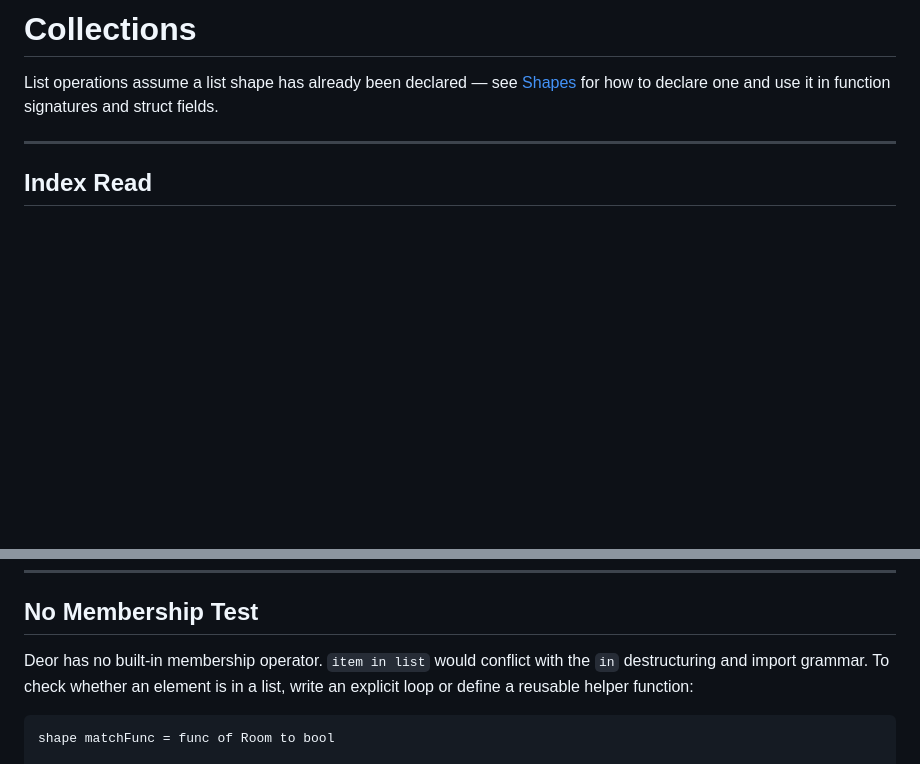
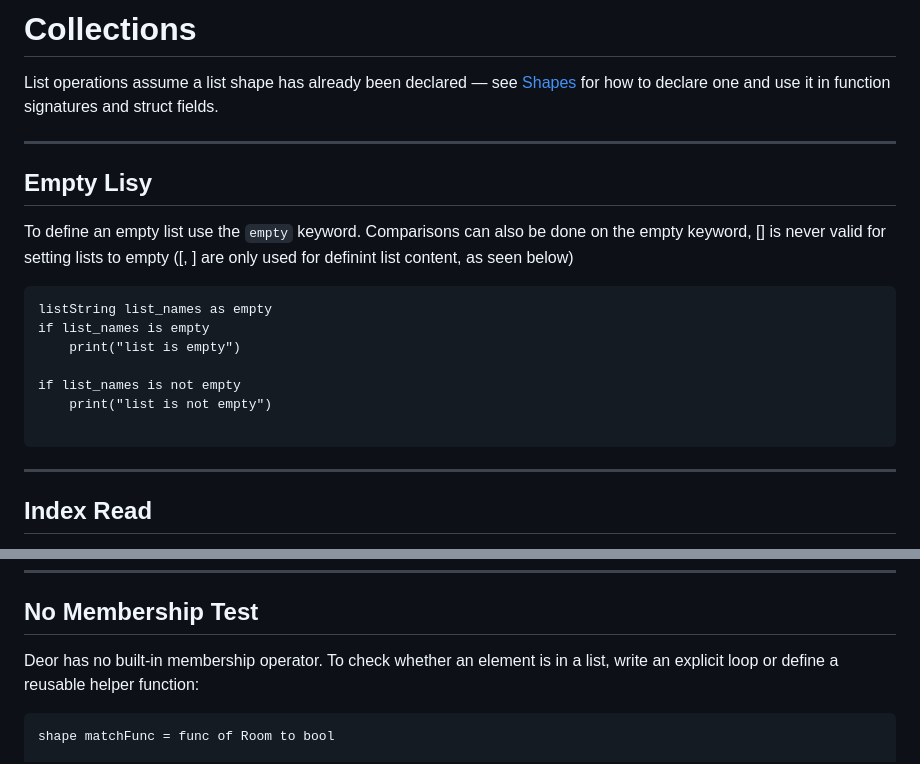
Before and after one commit to nathanphoffman/DeorLang, a Markdown page: specification/docs/collections.md, 2 parts joined by grey strips. Rendered like a GitHub page; blank space fills up the shorter version.

````diff
--- a/specification/docs/collections.md
+++ b/specification/docs/collections.md
@@ -1,5 +1,19 @@
 # Collections
 List operations assume a list shape has already been declared — see [Shapes](docs/shapes.md) for how to declare one and use it in function signatures and struct fields.
+
+---
+## Empty Lisy
+To define an empty list use the ```empty``` keyword.  Comparisons can also be done on the empty keyword, [] is never valid for setting lists to empty ([, ] are only used for definint list content, as seen below)
+
+```
+listString list_names as empty
+if list_names is empty
+    print("list is empty")
+
+if list_names is not empty
+    print("list is not empty")
+
+```
 
 ---
 ## Index Read
@@ -117,7 +131,7 @@ The `range()` arguments follow the same rules as everywhere else — built-in fu
 
 ---
 ## No Membership Test
-Deor has no built-in membership operator. `item in list` would conflict with the `in` destructuring and import grammar. To check whether an element is in a list, write an explicit loop or define a reusable helper function:
+Deor has no built-in membership operator. To check whether an element is in a list, write an explicit loop or define a reusable helper function:
 
 ```
 shape matchFunc = func of Room to bool
````
Also changed, not shown: specification/docs/roadmap.md (+0 -11 lines), specification/docs/types.md (+32 -10 lines).
